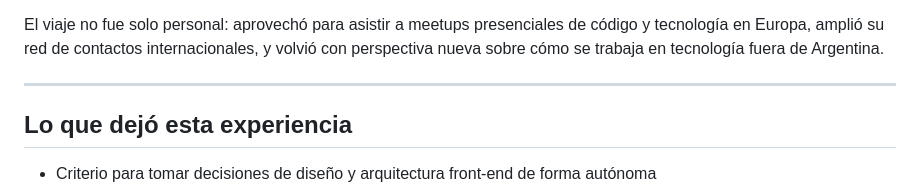
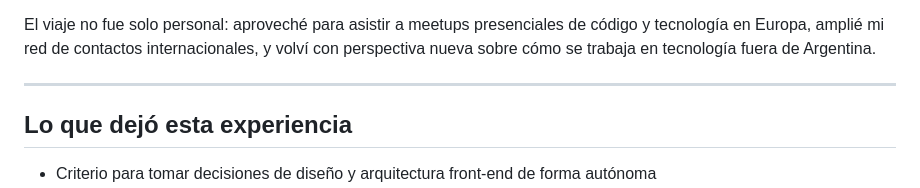
Before and after one commit to gaxoblanco/rag_bot, a Markdown page: data/experiencia/that_day_london.md, the part around one of its changes. GitHub-like rendering.

```diff
--- a/data/experiencia/that_day_london.md
+++ b/data/experiencia/that_day_london.md
@@ -85,8 +89,8 @@ Surgió la oportunidad de vivir un tiempo en Holanda. Gastón eligió priorizar
 la experiencia de vida sobre continuar en un rol junior — una decisión consciente.
 
-El viaje no fue solo personal: aprovechó para asistir a meetups presenciales
-de código y tecnología en Europa, amplió su red de contactos internacionales,
-y volvió con perspectiva nueva sobre cómo se trabaja en tecnología fuera de Argentina.
+El viaje no fue solo personal: aproveché para asistir a meetups presenciales
+de código y tecnología en Europa, amplié mi red de contactos internacionales,
+y volví con perspectiva nueva sobre cómo se trabaja en tecnología fuera de Argentina.
 
 ---
 
```
Also changed, not shown: other parts of data/experiencia/that_day_london.md (+16 -12 lines).
